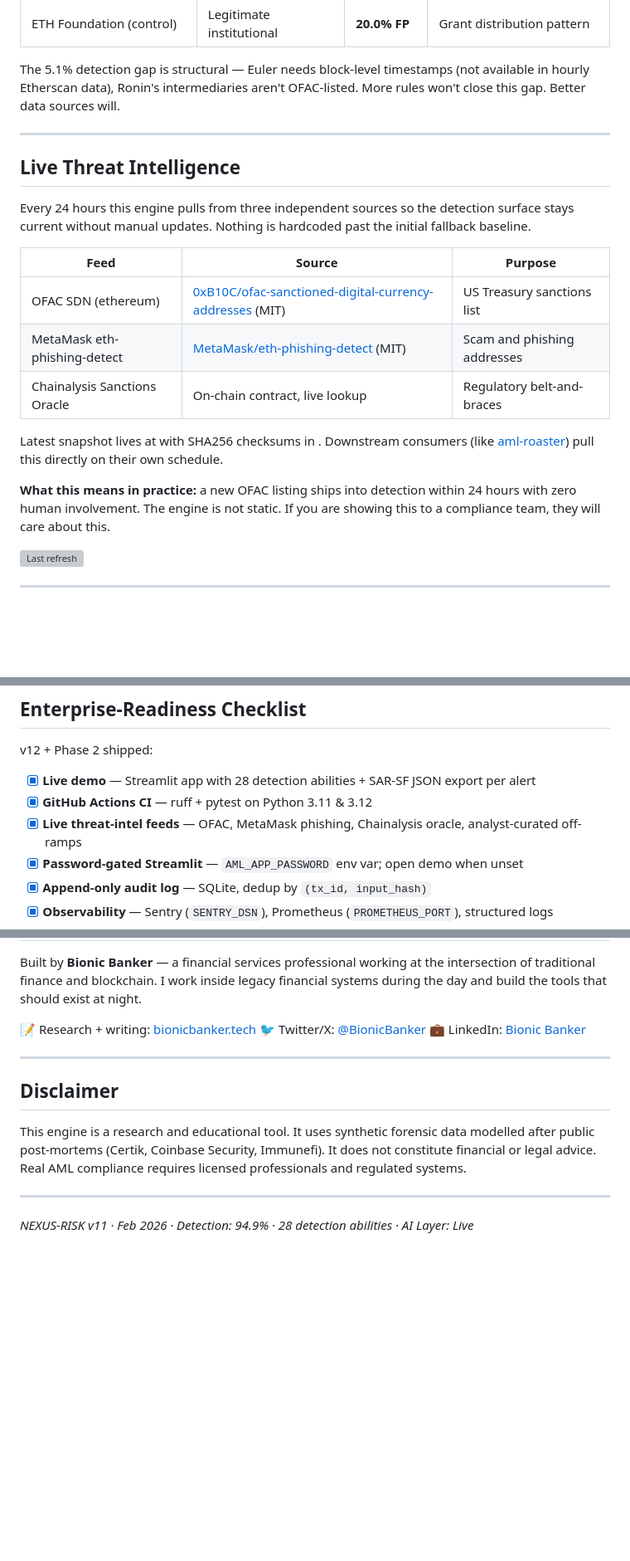
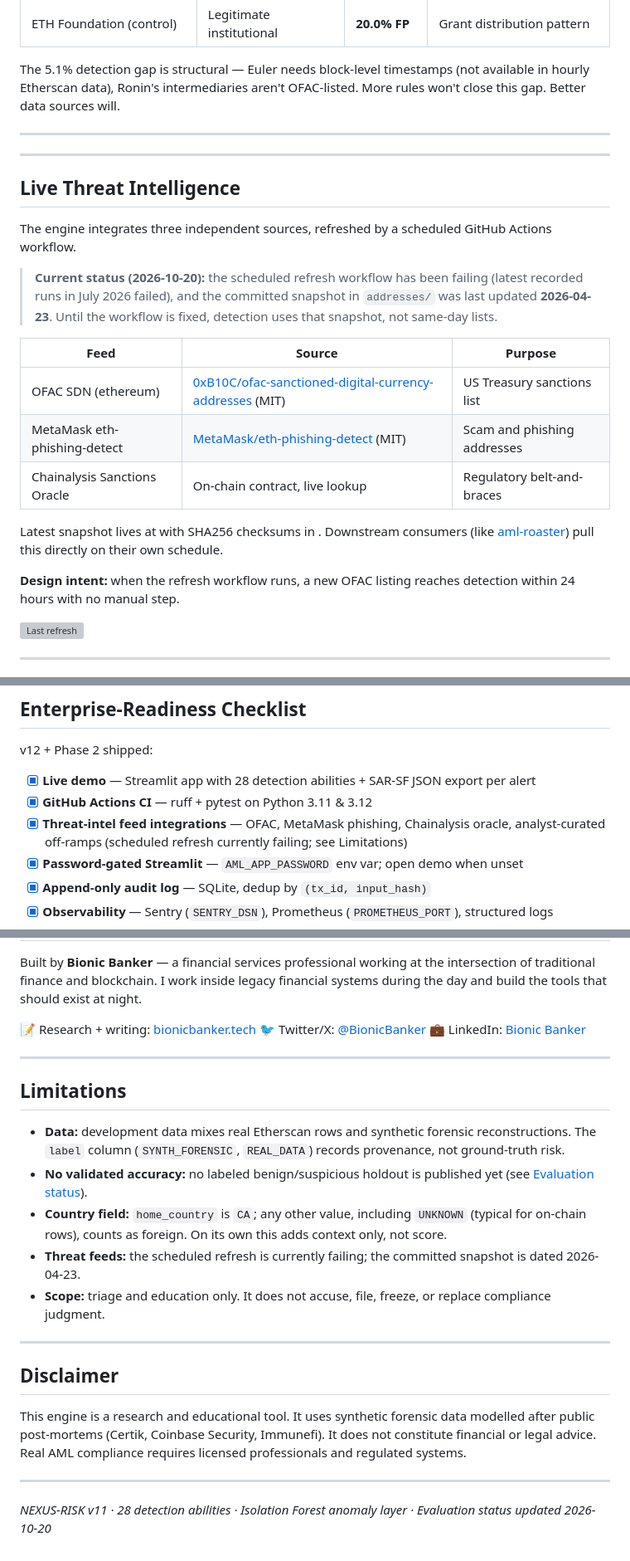
Before and after one commit to hash02/aml-detection-engine, a Markdown page: README.md, 3 parts joined by grey strips. Shown at 83% size. GitHub-like rendering; blank space fills up the shorter version; grey boxes are pictures that could not be loaded.

```diff
--- a/README.md
+++ b/README.md
@@ -55,9 +78,13 @@ The 5.1% detection gap is structural — Euler needs block-level timestamps (not
 
 ---
 
+---
+
 ## Live Threat Intelligence
 
-Every 24 hours this engine pulls from three independent sources so the detection surface stays current without manual updates. Nothing is hardcoded past the initial fallback baseline.
+The engine integrates three independent sources, refreshed by a scheduled GitHub Actions workflow.
+
+> **Current status (2026-10-20):** the scheduled refresh workflow has been failing (latest recorded runs in July 2026 failed), and the committed snapshot in `addresses/` was last updated **2026-04-23**. Until the workflow is fixed, detection uses that snapshot, not same-day lists.
 
 | Feed | Source | Purpose |
 |---|---|---|
@@ -67,7 +94,7 @@ Every 24 hours this engine pulls from three independent sources so the detection
 
 Latest snapshot lives at [](./addresses/) with SHA256 checksums in [](./addresses/MANIFEST.json). Downstream consumers (like [aml-roaster](https://github.com/hash02/aml-roaster)) pull this directly on their own schedule.
 
-**What this means in practice:** a new OFAC listing ships into detection within 24 hours with zero human involvement. The engine is not static. If you are showing this to a compliance team, they will care about this.
+**Design intent:** when the refresh workflow runs, a new OFAC listing reaches detection within 24 hours with no manual step.
 
 [![Last refresh](https://img.shields.io/github/actions/workflow/status/hash02/aml-detection-engine/refresh-addresses-daily.yml?branch=main&label=threat%20feeds&logo=github)](https://github.com/hash02/aml-detection-engine/actions/workflows/refresh-addresses-daily.yml)
 
@@ -214,7 +241,7 @@ v12 + Phase 2 shipped:
 
 - [x] **Live demo** — Streamlit app with 28 detection abilities + SAR-SF JSON export per alert
 - [x] **GitHub Actions CI** — ruff + pytest on Python 3.11 & 3.12
-- [x] **Live threat-intel feeds** — OFAC, MetaMask phishing, Chainalysis oracle, analyst-curated off-ramps
+- [x] **Threat-intel feed integrations** — OFAC, MetaMask phishing, Chainalysis oracle, analyst-curated off-ramps (scheduled refresh currently failing; see Limitations)
 - [x] **Password-gated Streamlit** — `AML_APP_PASSWORD` env var; open demo when unset
 - [x] **Append-only audit log** — SQLite, dedup by `(tx_id, input_hash)`
 - [x] **Observability** — Sentry (`SENTRY_DSN`), Prometheus (`PROMETHEUS_PORT`), structured logs
@@ -315,10 +342,20 @@ Built by **Bionic Banker** — a financial services professional working at the
 
 ---
 
+## Limitations
+
+- **Data:** development data mixes real Etherscan rows and synthetic forensic reconstructions. The `label` column (`SYNTH_FORENSIC`, `REAL_DATA`) records provenance, not ground-truth risk.
+- **No validated accuracy:** no labeled benign/suspicious holdout is published yet (see [Evaluation status](#evaluation-status)).
+- **Country field:** `home_country` is `CA`; any other value, including `UNKNOWN` (typical for on-chain rows), counts as foreign. On its own this adds context only, not score.
+- **Threat feeds:** the scheduled refresh is currently failing; the committed snapshot is dated 2026-04-23.
+- **Scope:** triage and education only. It does not accuse, file, freeze, or replace compliance judgment.
+
+---
+
 ## Disclaimer
 
 This engine is a research and educational tool. It uses synthetic forensic data modelled after public post-mortems (Certik, Coinbase Security, Immunefi). It does not constitute financial or legal advice. Real AML compliance requires licensed professionals and regulated systems.
 
 ---
 
-*NEXUS-RISK v11 · Feb 2026 · Detection: 94.9% · 28 detection abilities · AI Layer: Live*
+*NEXUS-RISK v11 · 28 detection abilities · Isolation Forest anomaly layer · Evaluation status updated 2026-10-20*
```
Also changed, not shown: other parts of README.md (+29 -6 lines).
